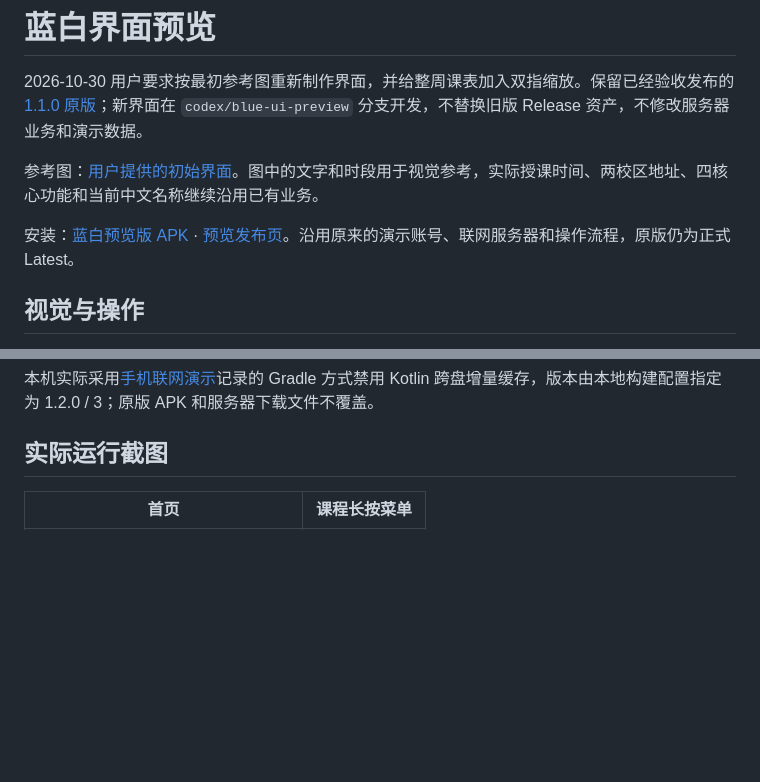
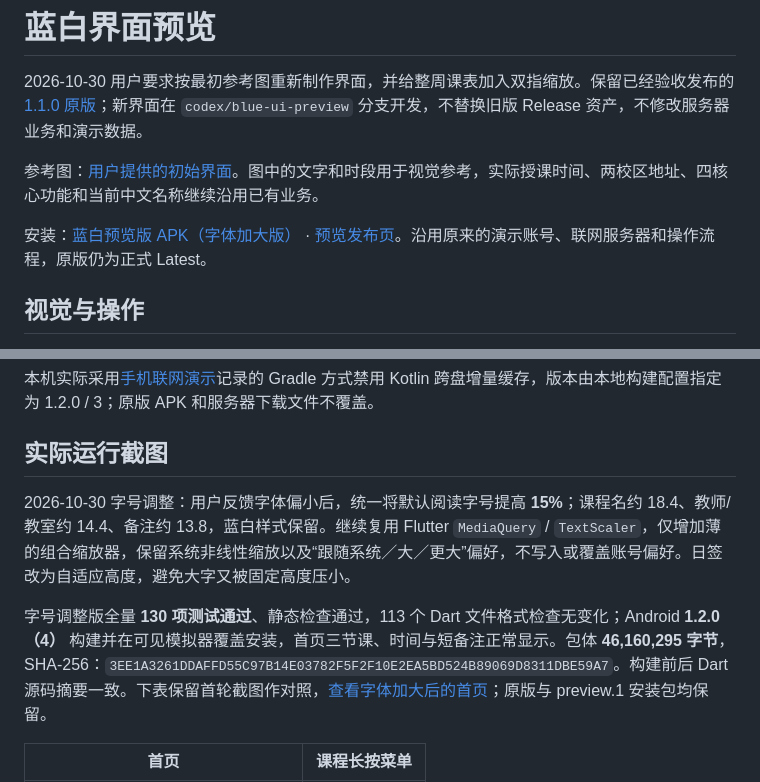
Before and after one commit to xuanfengdabiti/teacher-schedule-app, a Markdown page: docs/blue-ui-preview.md, 2 parts joined by grey strips. Rendered like a GitHub page; blank space fills up the shorter version.

Commit message:
fix(ui): enlarge default text and adapt date tabs

```diff
--- a/docs/blue-ui-preview.md
+++ b/docs/blue-ui-preview.md
@@ -4,7 +4,7 @@
 
 参考图：[用户提供的初始界面](screenshots/blue-ui-reference.png)。图中的文字和时段用于视觉参考，实际授课时间、两校区地址、四核心功能和当前中文名称继续沿用已有业务。
 
-安装：[蓝白预览版 APK](https://github.com/xuanfengdabiti/teacher-schedule-app/releases/download/v1.2.0-preview.1/teacher-schedule-v1.2.0-preview.1-android.apk) · [预览发布页](https://github.com/xuanfengdabiti/teacher-schedule-app/releases/tag/v1.2.0-preview.1)。沿用原来的演示账号、联网服务器和操作流程，原版仍为正式 Latest。
+安装：[蓝白预览版 APK（字体加大版）](https://github.com/xuanfengdabiti/teacher-schedule-app/releases/download/v1.2.0-preview.2/teacher-schedule-v1.2.0-preview.2-android.apk) · [预览发布页](https://github.com/xuanfengdabiti/teacher-schedule-app/releases/tag/v1.2.0-preview.2)。沿用原来的演示账号、联网服务器和操作流程，原版仍为正式 Latest。
 
 ## 视觉与操作
 
@@ -44,6 +44,10 @@ flutter build apk --release --build-name=1.2.0 --build-number=3 --dart-define=AP
 
 ## 实际运行截图
 
+2026-10-30 字号调整：用户反馈字体偏小后，统一将默认阅读字号提高 **15%**；课程名约 18.4、教师/教室约 14.4、备注约 13.8，蓝白样式保留。继续复用 Flutter `MediaQuery` / `TextScaler`，仅增加薄的组合缩放器，保留系统非线性缩放以及“跟随系统／大／更大”偏好，不写入或覆盖账号偏好。日签改为自适应高度，避免大字又被固定高度压小。
+
+字号调整版全量 **130 项测试通过**、静态检查通过，113 个 Dart 文件格式检查无变化；Android **1.2.0（4）** 构建并在可见模拟器覆盖安装，首页三节课、时间与短备注正常显示。包体 **46,160,295 字节**，SHA-256：`3EE1A3261DDAFFD55C97B14E03782F5F2F10E2EA5BD524B89069D8311DBE59A7`。构建前后 Dart 源码摘要一致。下表保留首轮截图作对照，[查看字体加大后的首页](screenshots/ui-blue-font-home.png)；原版与 preview.1 安装包均保留。
+
 | 首页 | 课程长按菜单 |
 | --- | --- |
 | ![蓝白首页](screenshots/ui-blue-home.png) | ![课程操作菜单](screenshots/ui-blue-menu.png) |
```
Also changed, not shown: README.md (+1 -1 lines), docs/screenshots/ui-blue-font-home.png (added), 6 other files.
